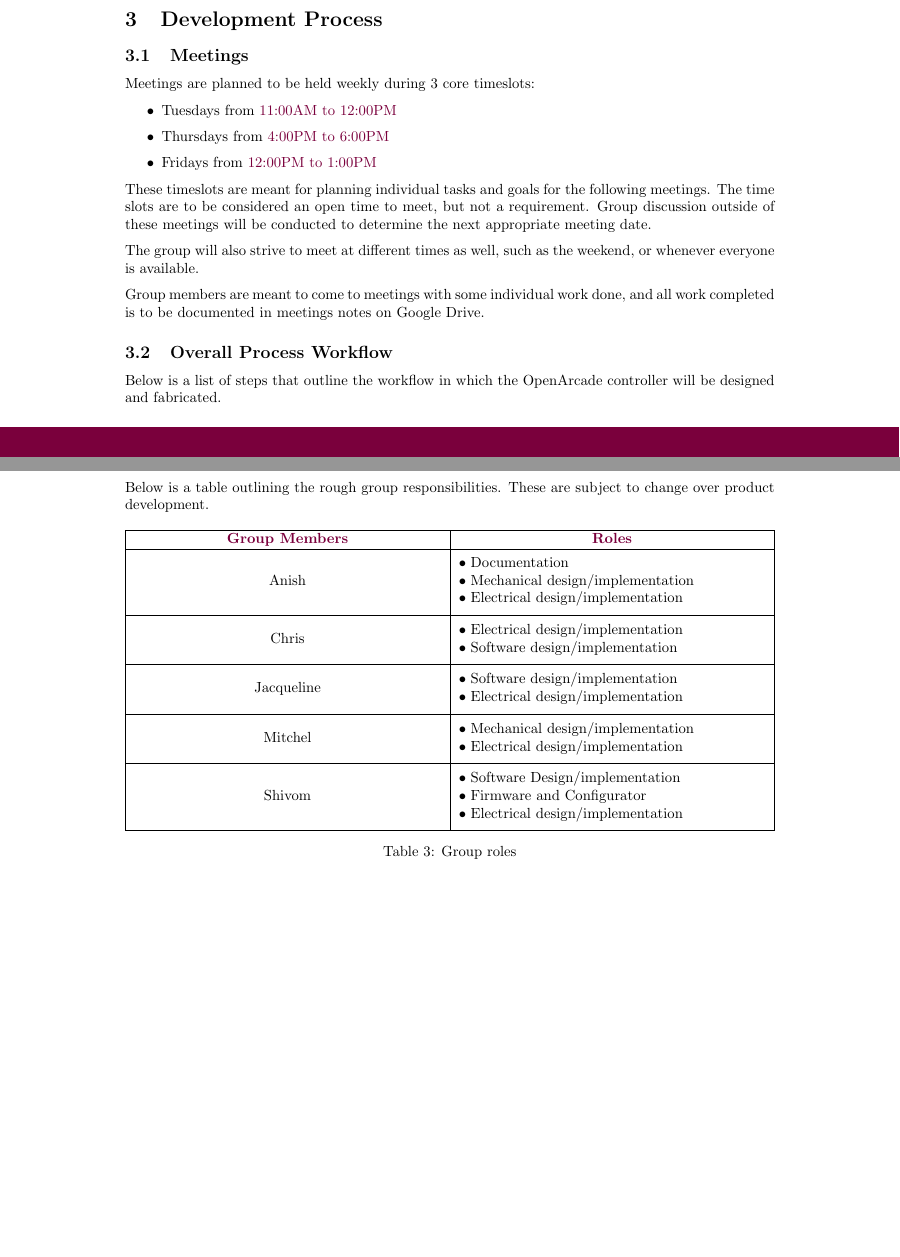
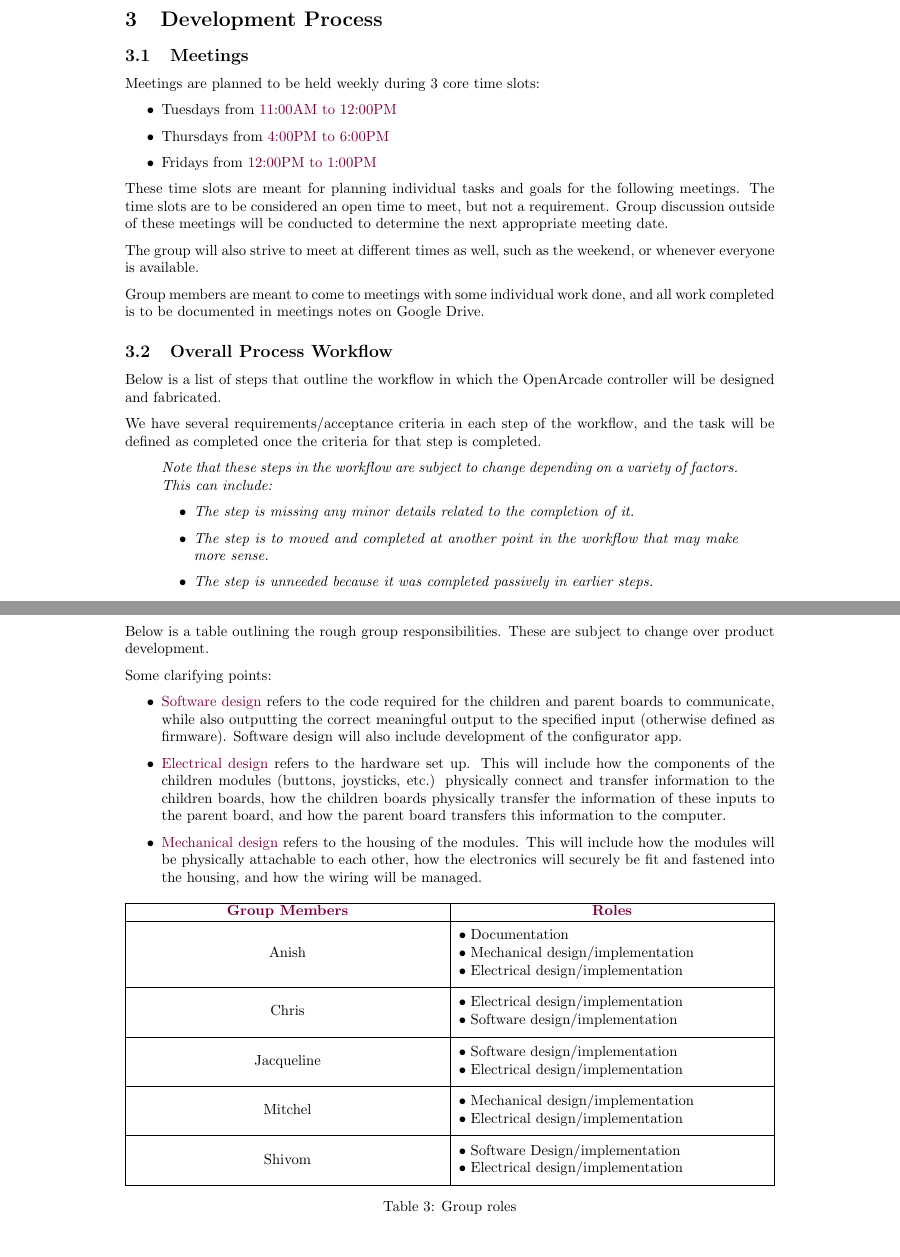
Before and after one commit to ssh-vom/OpenArcade, a LaTeX document (Deliverables (Documentation)/Project Goals and Development Process/Open_Arcade_Project_Goals_and_Development_Process.tex): two parts of pages 4 and 7 of 8 before the commit and two parts of pages 5 and 8 of 9 after it, joined at a grey line, cut so that both start at the same text. Compiled offline with pdfLaTeX.

Commit message:
changes to project goals section, process worflow, group roles, some of technology

```diff
--- a/Deliverables (Documentation)/Project Goals and Development Process/Open_Arcade_Project_Goals_and_Development_Process.tex
+++ b/Deliverables (Documentation)/Project Goals and Development Process/Open_Arcade_Project_Goals_and_Development_Process.tex
@@ -162,18 +163,31 @@ These goals are added optional goals that we want to strive towards to optimize
 \section{Development Process}
 \subsection{Meetings}
-Meetings are planned to be held weekly during 3 core timeslots:
+Meetings are planned to be held weekly during 3 core time slots:
 \begin{itemize}
 	\item Tuesdays from \textcolor{McMasterMaroon}{11:00AM to 12:00PM}
 	\item Thursdays from \textcolor{McMasterMaroon}{4:00PM to 6:00PM}
 	\item Fridays from \textcolor{McMasterMaroon}{12:00PM to 1:00PM}
 \end{itemize}
-These timeslots are meant for planning individual tasks and goals for the following meetings. The time slots are to be considered an open time to meet, but not a requirement. Group discussion outside of these meetings will be conducted to determine the next appropriate meeting date.
+These time slots are meant for planning individual tasks and goals for the following meetings. The time slots are to be considered an open time to meet, but not a requirement. Group discussion outside of these meetings will be conducted to determine the next appropriate meeting date.
 
 The group will also strive to meet at different times as well, such as the weekend, or whenever everyone is available.
 
 Group members are meant to come to meetings with some individual work done, and all work completed is to be documented in meetings notes on Google Drive.
 \subsection{Overall Process Workflow}
 Below is a list of steps that outline the workflow in which the OpenArcade controller will be designed and fabricated.
+
+We have several requirements/acceptance criteria in each step of the workflow, and the task will be defined as completed once the criteria for that step is completed.
+\begin{quote}
+
+\textit{Note that these steps in the workflow are subject to change depending on a variety of factors. This can include:}
+	\begin{itemize}
+		\item \textit{The step is missing any minor details related to the completion of it.}
+		\item \textit{The step is to moved and completed at another point in the workflow that may make more sense.}
+		\item \textit{The step is unneeded because it was completed passively in earlier steps.}
+	\end{itemize}
+
+\end{quote}
+
 \begin{enumerate}
 	\item \textcolor{McMasterMaroon}{Discussion of Hazard Analysis}: Meet in a few group meetings to identify hazards related to all aspects of design, including hazards during development, and hazards during use. This will all be noted in a hazard analysis document. To complete this task, all possible hazards should be identified.
 	\item \textcolor{McMasterMaroon}{Development of System Requirements}: Outlining the hardware/software/mechanical required to complete the various milestones of the project. This document will be modified during the entire timeline of the project, as the group will define what is needed for the \textit{proof of concept}, \textit{rev 0} and \textit{rev 1} milestones. The document will include a list of software and hardware used, along with the material that will be used for the housing. This will aid in drafting a bill of materials (BOM).
@@ -273,6 +287,13 @@ based on the configured settings, this eliminates redundant changes from showing
 
 Below is a table outlining the rough group responsibilities. These are subject to change over product development.
 
+Some clarifying points:
+\begin{itemize}
+	\item \textcolor{McMasterMaroon}{Software design} refers to the code required for the children and parent boards to communicate, while also outputting the correct meaningful output to the specified input (otherwise defined as firmware). Software design will also include development of the configurator app.
+	\item \textcolor{McMasterMaroon}{Electrical design} refers to the hardware set up. This will include how the components of the children modules (buttons, joysticks, etc.) physically connect and transfer information to the children boards, how the children boards physically transfer the information of these inputs to the parent board, and how the parent board transfers this information to the computer.
+	\item \textcolor{McMasterMaroon}{Mechanical design} refers to the housing of the modules. This will include how the modules will be physically attachable to each other, how the electronics will securely be fit and fastened into the housing, and how the wiring will be managed.
+\end{itemize}
+
 \begin{table}[h!]
 	\centering
 	\begin{tabularx}{\linewidth}{|Y|Y|}
@@ -330,7 +351,6 @@ Below is a table outlining the rough group responsibilities. These are subject t
 			\vspace{2mm}
 			\begin{itemize}[leftmargin=*, labelsep=3pt]
 				\item Software Design/implementation
-				\item Firmware and Configurator
 				\item Electrical design/implementation
 			\end{itemize}
 			\vspace{2mm}
```
Also changed, not shown: Deliverables (Documentation)/Project Goals and Development Process/Open_Arcade_Project_Goals_and_Development_Process.bbl, Deliverables (Documentation)/Project Goals and Development Process/Open_Arcade_Project_Goals_and_Development_Process.pdf, Deliverables (Documentation)/Project Goals and Development Process/Open_Arcade_Project_Goals_and_Development_Process.tex (36 more changed lines), 9 other files.
